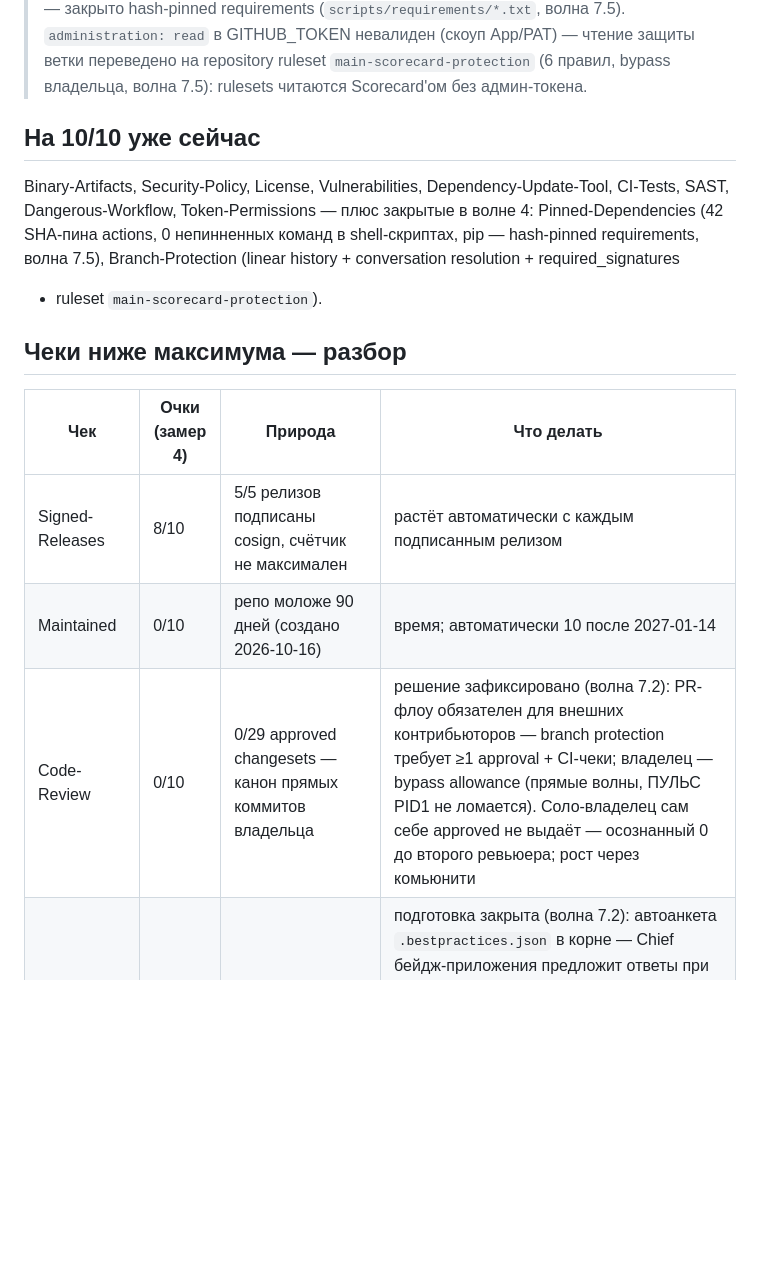
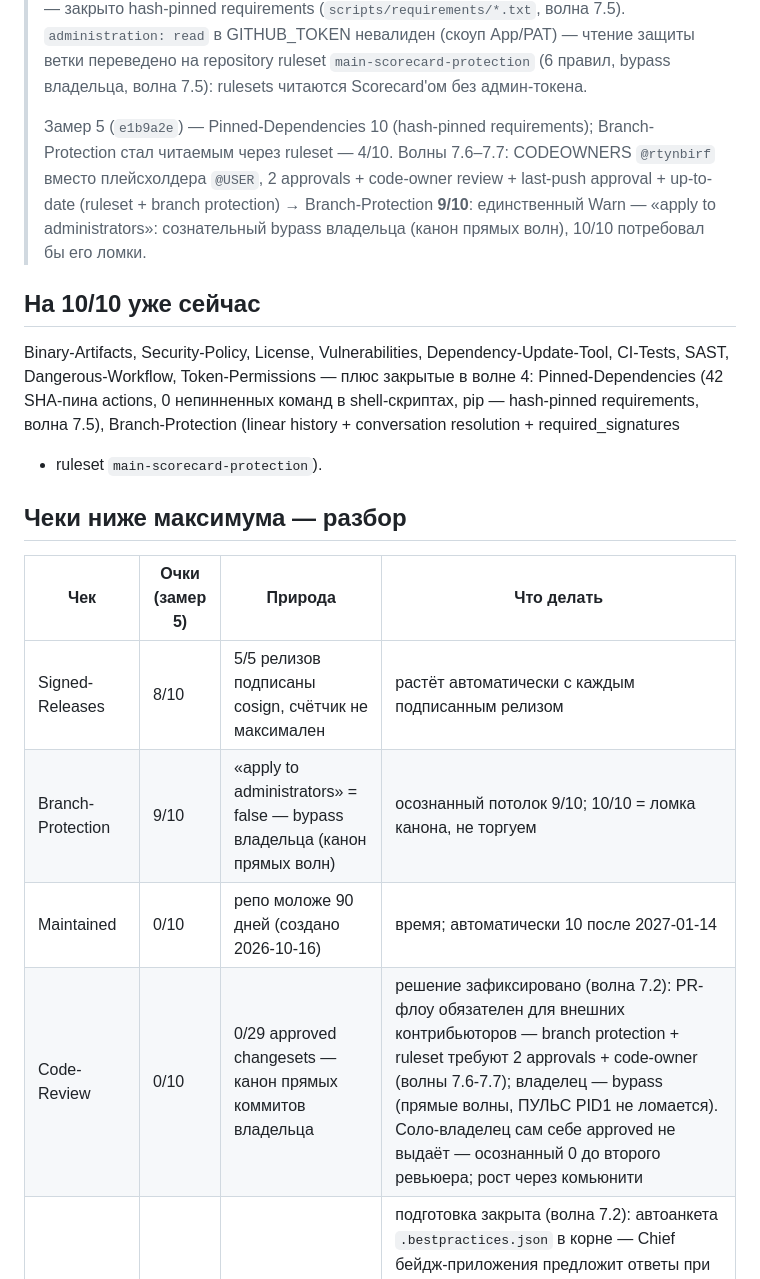
Before and after one commit to rtynbirf/polymath-os, a Markdown page: docs/SECURITY_SCORECARD.md, the part around the change. Rendered like a GitHub page; blank space fills up the shorter version.

Commit message:
fix(security): волна 7.7 — last-push approval + up-to-date → Branch-Protection 9/10
- ruleset: require_last_push_approval + strict_required_status_checks_policy
  (правила репозитория публичны — явный false читался всеми и валил Tier 2;
  на прямые волны владельца не влияет — bypass)
- branch protection зеркально: strict + require_last_push_approval
- SECURITY_SCORECARD.md: хроника замеров 3-5, Branch-Protection 4 → 9/10
  (потолок: bypass владельца не ломаем), Code-Review строка актуализирована

Signed-off-by: rtynbirf <rtynbirf@users.noreply.github.com>

```diff
--- a/docs/SECURITY_SCORECARD.md
+++ b/docs/SECURITY_SCORECARD.md
@@ -28,6 +28,13 @@
 > в GITHUB_TOKEN невалиден (скоуп App/PAT) — чтение защиты ветки переведено на
 > repository ruleset `main-scorecard-protection` (6 правил, bypass владельца,
 > волна 7.5): rulesets читаются Scorecard'ом без админ-токена.
+>
+> Замер 5 (`e1b9a2e`) — Pinned-Dependencies 10 (hash-pinned requirements);
+> Branch-Protection стал читаемым через ruleset — 4/10. Волны 7.6–7.7:
+> CODEOWNERS `@rtynbirf` вместо плейсхолдера `@USER`, 2 approvals + code-owner
+> review + last-push approval + up-to-date (ruleset + branch protection) →
+> Branch-Protection **9/10**: единственный Warn — «apply to administrators»:
+> сознательный bypass владельца (канон прямых волн), 10/10 потребовал бы его ломки.
 
 ## На 10/10 уже сейчас
 
@@ -40,11 +47,12 @@ Branch-Protection (linear history + conversation resolution + required_signature
 
 ## Чеки ниже максимума — разбор
 
-| Чек | Очки (замер 4) | Природа | Что делать |
+| Чек | Очки (замер 5) | Природа | Что делать |
 | --- | --- | --- | --- |
 | Signed-Releases | 8/10 | 5/5 релизов подписаны cosign, счётчик не максимален | растёт автоматически с каждым подписанным релизом |
+| Branch-Protection | 9/10 | «apply to administrators» = false — bypass владельца (канон прямых волн) | осознанный потолок 9/10; 10/10 = ломка канона, не торгуем |
 | Maintained | 0/10 | репо моложе 90 дней (создано 2026-10-16) | время; автоматически 10 после 2027-01-14 |
-| Code-Review | 0/10 | 0/29 approved changesets — канон прямых коммитов владельца | решение зафиксировано (волна 7.2): PR-флоу обязателен для внешних контрибьюторов — branch protection требует ≥1 approval + CI-чеки; владелец — bypass allowance (прямые волны, ПУЛЬС PID1 не ломается). Соло-владелец сам себе approved не выдаёт — осознанный 0 до второго ревьюера; рост через комьюнити |
+| Code-Review | 0/10 | 0/29 approved changesets — канон прямых коммитов владельца | решение зафиксировано (волна 7.2): PR-флоу обязателен для внешних контрибьюторов — branch protection + ruleset требуют 2 approvals + code-owner (волны 7.6-7.7); владелец — bypass (прямые волны, ПУЛЬС PID1 не ломается). Соло-владелец сам себе approved не выдаёт — осознанный 0 до второго ревьюера; рост через комьюнити |
 | CII-Best-Practices | 0/10 | нет регистрации на bestpractices.dev | подготовка закрыта (волна 7.2): автоанкета `.bestpractices.json` в корне — Chief бейдж-приложения предложит ответы при регистрации; остался единственный ручной шаг: OAuth-вход владельца на <https://www.bestpractices.dev> → New project → Save (in_progress = 2 балла сразу, passing = 5 после анкеты); после — badge в README |
 | Fuzzing | 0/10 | чек закрывается только OSS-Fuzz-интеграцией | сделан внутренний mutation-fuzzing `runtime/tests/test_fuzz_parsers.py` (stdlib, детерминированный) — нашёл и закрыл дыру в `schema_validate`; OSS-Fuzz — отдельная заявка |
 | Contributors | 0/10 | 0 компаний-контрибьюторов | комьюнити и время |
```
